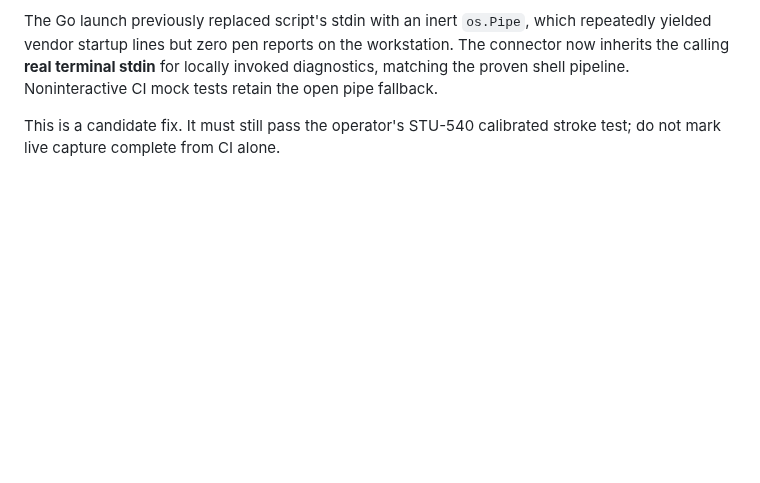
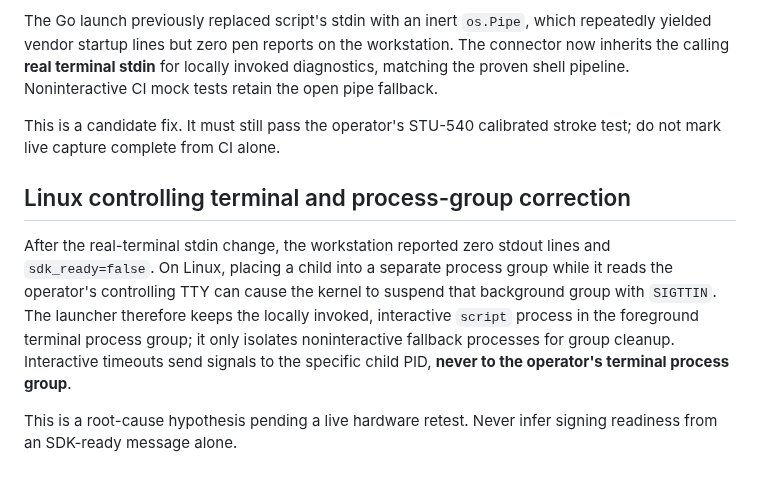
Before and after one commit to ithute-stak/LoanHub, a Markdown page: docs/WACOM_CALIBRATED_STROKE_TEST.md, the part around the change. Drawn GitHub-style; blank space fills up the shorter version.

Commit message:
docs(wacom): explain foreground terminal group fix for SDK PTY zero output

```diff
--- a/docs/WACOM_CALIBRATED_STROKE_TEST.md
+++ b/docs/WACOM_CALIBRATED_STROKE_TEST.md
@@ -72,3 +72,18 @@ pipeline. Noninteractive CI mock tests retain the open pipe fallback.
 
 This is a candidate fix. It must still pass the operator's STU-540
 calibrated stroke test; do not mark live capture complete from CI alone.
+
+## Linux controlling terminal and process-group correction
+
+After the real-terminal stdin change, the workstation reported zero
+stdout lines and `sdk_ready=false`. On Linux, placing a child into
+a separate process group while it reads the operator's controlling TTY
+can cause the kernel to suspend that background group with `SIGTTIN`.
+The launcher therefore keeps the locally invoked, interactive `script`
+process in the foreground terminal process group; it only isolates
+noninteractive fallback processes for group cleanup. Interactive
+timeouts send signals to the specific child PID, **never to the
+operator's terminal process group**.
+
+This is a root-cause hypothesis pending a live hardware retest.
+Never infer signing readiness from an SDK-ready message alone.
```
